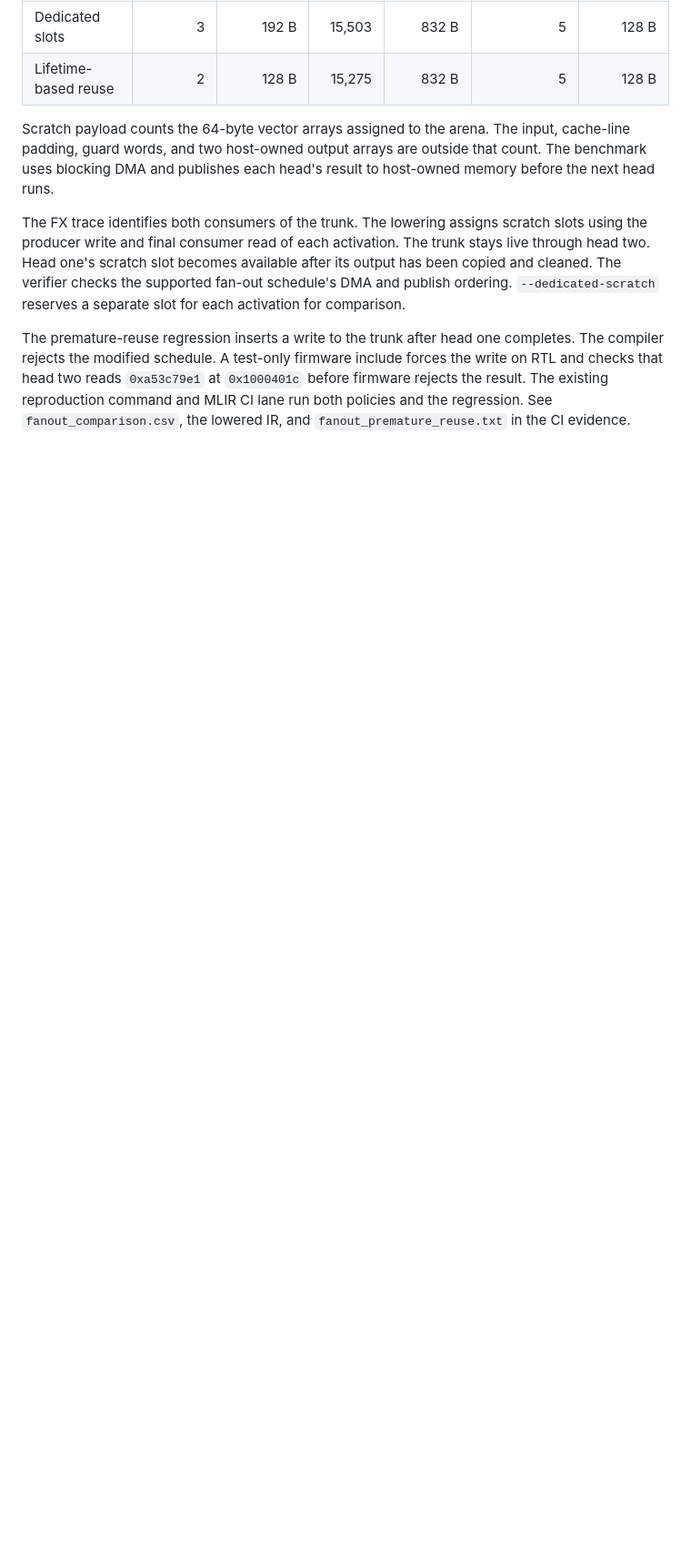
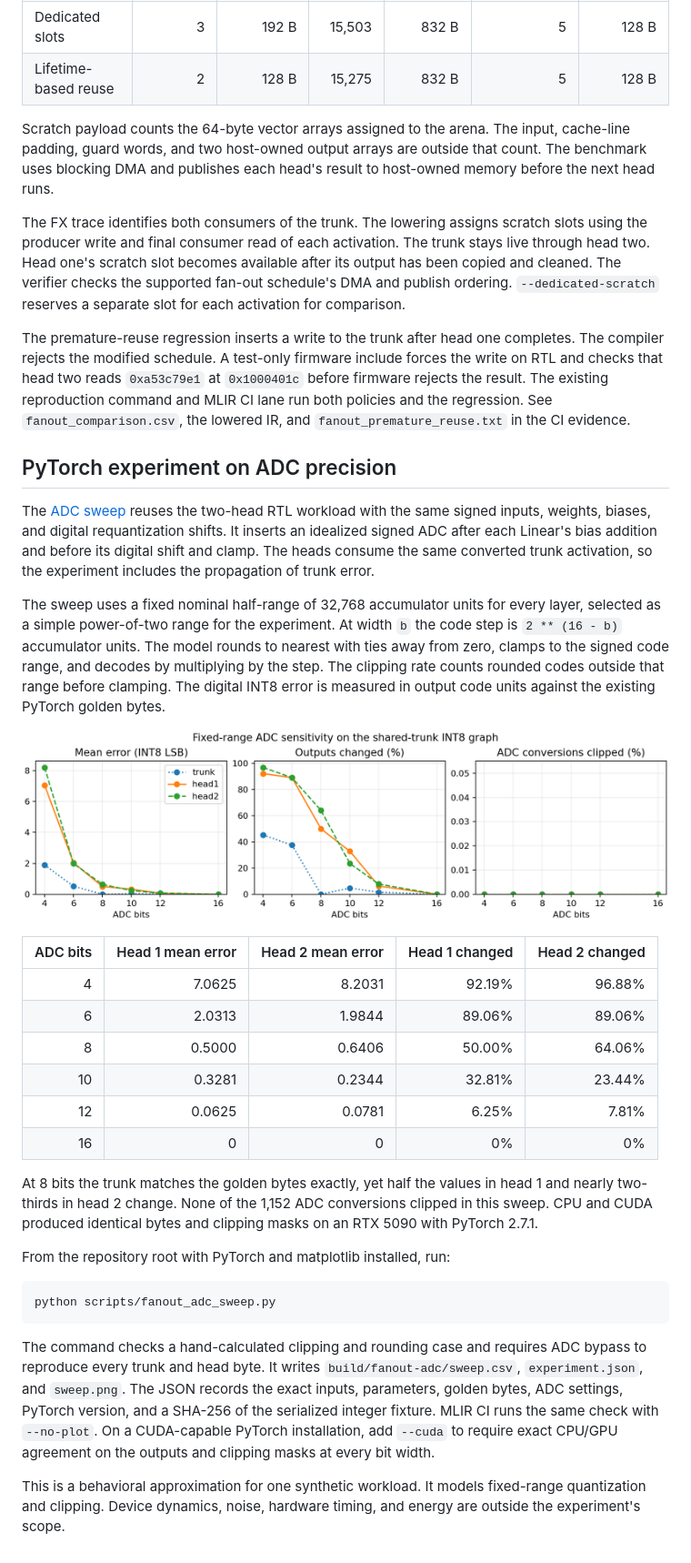
Before and after one commit to ed766/INT8-Tensor-Accelerator-DV, a Markdown page: docs/mlir_backend.md, the part around the change. Shown at 91% size. Drawn GitHub-style; pictures changed too: docs/images/fanout_adc_sweep.png (added); blank space fills up the shorter version.

````diff
--- a/docs/mlir_backend.md
+++ b/docs/mlir_backend.md
@@ -187,3 +187,56 @@ firmware include forces the write on RTL and checks that head two reads
 existing reproduction command and MLIR CI lane run both policies and
 the regression. See `fanout_comparison.csv`, the lowered IR, and
 `fanout_premature_reuse.txt` in the CI evidence.
+
+## PyTorch experiment on ADC precision
+
+The [ADC sweep](../scripts/fanout_adc_sweep.py) reuses the two-head RTL
+workload with the same signed inputs, weights, biases, and digital
+requantization shifts. It inserts an idealized signed ADC after each
+Linear's bias addition and before its digital shift and clamp. The heads
+consume the same converted trunk activation, so the experiment includes
+the propagation of trunk error.
+
+The sweep uses a fixed nominal half-range of 32,768 accumulator units
+for every layer, selected as a simple power-of-two range for the
+experiment. At width `b` the code step is `2 ** (16 - b)` accumulator
+units. The model rounds to nearest with ties away from zero, clamps to
+the signed code range, and decodes by multiplying by the step. The
+clipping rate counts rounded codes outside that range before clamping.
+The digital INT8 error is measured in output code units against the
+existing PyTorch golden bytes.
+
+![ADC precision sweep for the shared trunk and two output heads](images/fanout_adc_sweep.png)
+
+| ADC bits | Head 1 mean error | Head 2 mean error | Head 1 changed | Head 2 changed |
+| ---: | ---: | ---: | ---: | ---: |
+| 4 | 7.0625 | 8.2031 | 92.19% | 96.88% |
+| 6 | 2.0313 | 1.9844 | 89.06% | 89.06% |
+| 8 | 0.5000 | 0.6406 | 50.00% | 64.06% |
+| 10 | 0.3281 | 0.2344 | 32.81% | 23.44% |
+| 12 | 0.0625 | 0.0781 | 6.25% | 7.81% |
+| 16 | 0 | 0 | 0% | 0% |
+
+At 8 bits the trunk matches the golden bytes exactly, yet half the
+values in head 1 and nearly two-thirds in head 2 change. None of the
+1,152 ADC conversions clipped in this sweep. CPU and CUDA produced
+identical bytes and clipping masks on an RTX 5090 with PyTorch 2.7.1.
+
+From the repository root with PyTorch and matplotlib installed, run:
+
+```sh
+python scripts/fanout_adc_sweep.py
+```
+
+The command checks a hand-calculated clipping and rounding case and
+requires ADC bypass to reproduce every trunk and head byte. It writes
+`build/fanout-adc/sweep.csv`, `experiment.json`, and `sweep.png`. The JSON
+records the exact inputs, parameters, golden bytes, ADC settings,
+PyTorch version, and a SHA-256 of the serialized integer fixture.
+MLIR CI runs the same check with `--no-plot`. On a CUDA-capable PyTorch
+installation, add `--cuda` to require exact CPU/GPU agreement on the
+outputs and clipping masks at every bit width.
+
+This is a behavioral approximation for one synthetic workload. It
+models fixed-range quantization and clipping. Device dynamics, noise,
+hardware timing, and energy are outside the experiment's scope.
````
Also changed, not shown: README.md (+1 -0 lines), 4 other files.
